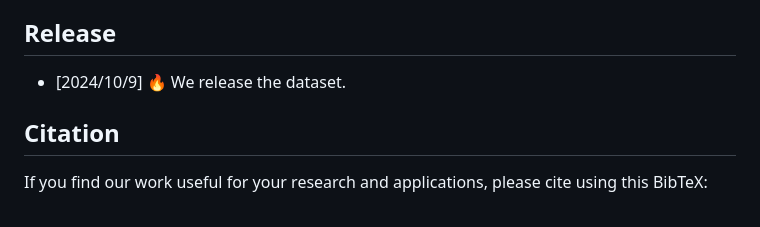
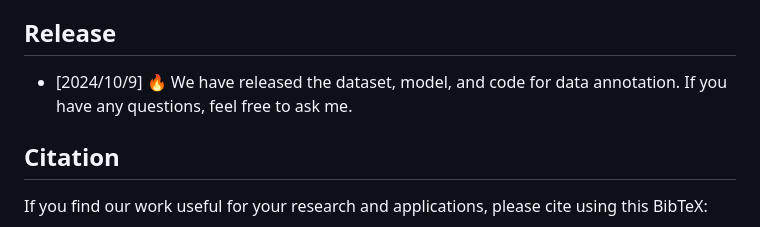
Before and after one commit to qiuhuachuan/PsyGUARD, a Markdown page: README.md, the part around the change. Drawn GitHub-style.

Commit message:
upload code for data annotation

```diff
--- a/README.md
+++ b/README.md
@@ -24,7 +24,7 @@ As awareness of mental health issues grows, online counseling support services a
 
 ## Release
 
-- [2024/10/9] 🔥 We release the dataset.
+- [2024/10/9] 🔥 We have released the dataset, model, and code for data annotation. If you have any questions, feel free to ask me.
 
 ## Citation
 
```
